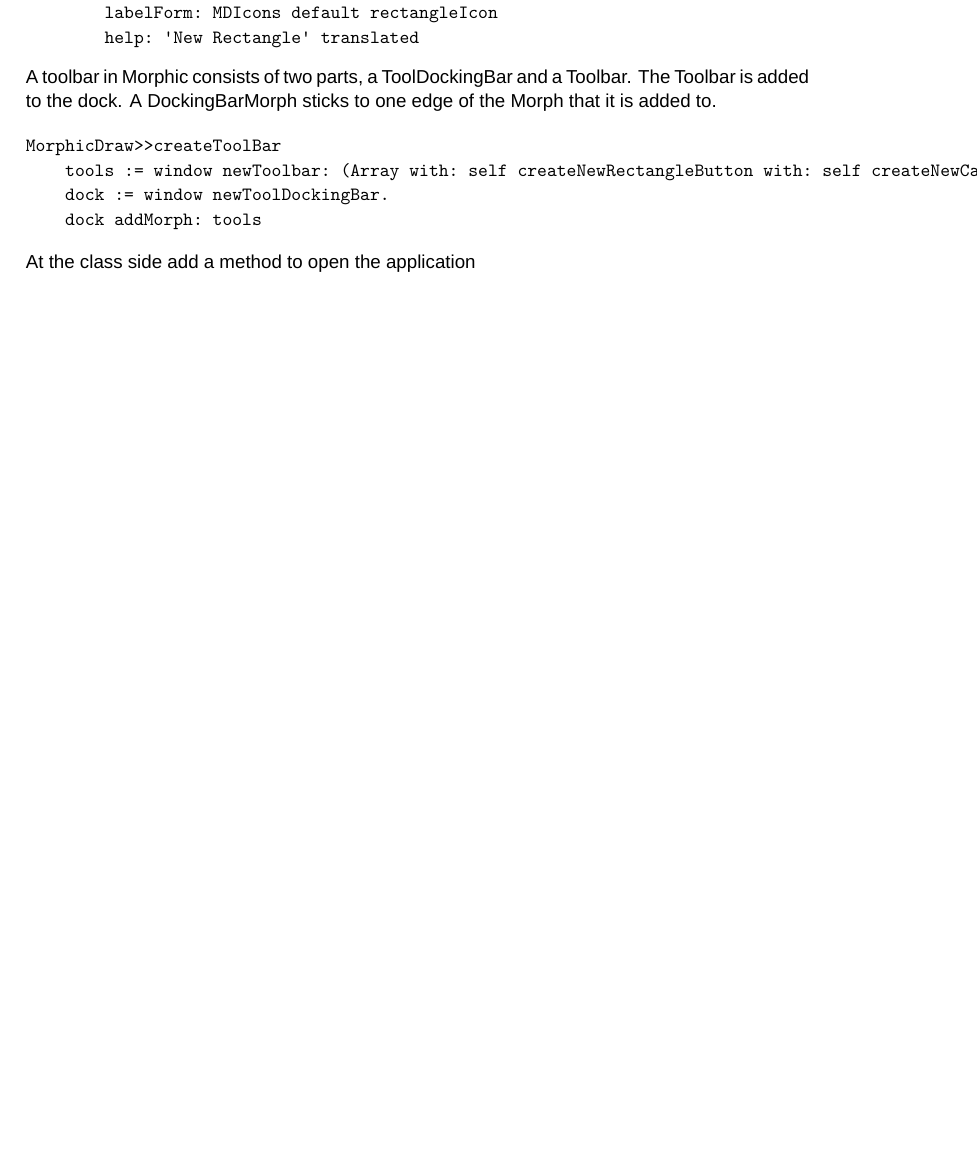
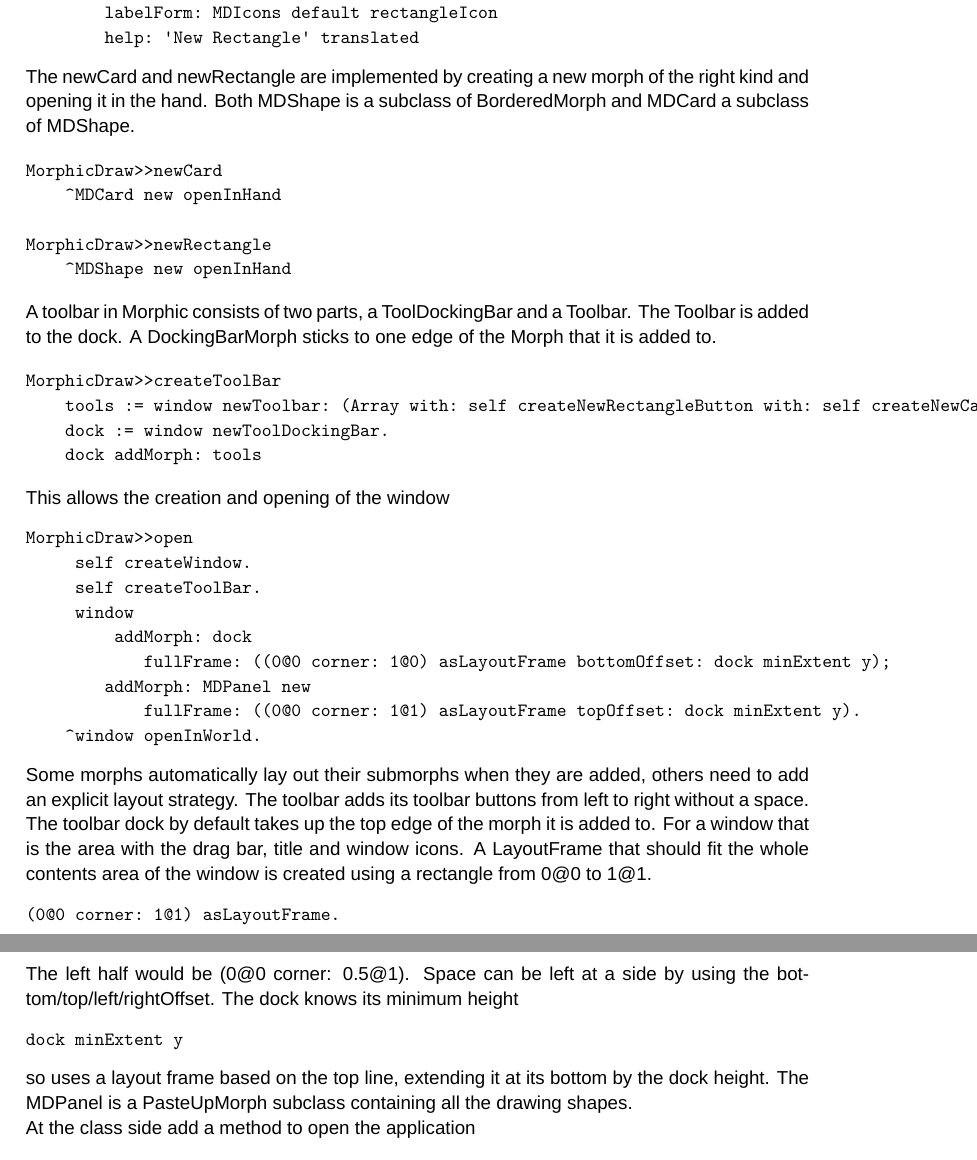
Before and after one commit to StephanEggermont/MorphicDraw, a LaTeX document (MorphicDraw.tex): part of page 3 of 5 before the commit and two parts of pages 3 and 4 of 5 after it, the two joined at a grey line, cut so that both start at the same text, the shorter picture padded with empty space. Compiled offline with XeLaTeX; a missing font is replaced by an installed copy or a similar font.

Commit message:
finish window

```diff
--- a/MorphicDraw.tex
+++ b/MorphicDraw.tex
@@ -119,6 +119,18 @@ MorphicDraw>>createNewRectangleButton
         help: 'New Rectangle' translated
 \end{verbatim}
 
+The newCard and newRectangle are implemented by creating a
+new morph of the right kind and opening it in the hand. Both MDShape is a
+subclass of BorderedMorph and MDCard a subclass of MDShape.
+
+\begin{verbatim}
+MorphicDraw>>newCard
+    ^MDCard new openInHand
+
+MorphicDraw>>newRectangle
+    ^MDShape new openInHand
+\end{verbatim}
+
 A toolbar in Morphic consists of two parts, a ToolDockingBar and
 a Toolbar. The Toolbar is added to the dock. A DockingBarMorph
 sticks to one edge of the Morph that it is added to.
@@ -129,6 +141,37 @@ MorphicDraw>>createToolBar
     dock := window newToolDockingBar.
     dock addMorph: tools
 \end{verbatim}
+This allows the creation and opening of the window
+\begin{verbatim}
+MorphicDraw>>open
+     self createWindow.
+     self createToolBar.
+     window
+         addMorph: dock
+            fullFrame: ((0@0 corner: 1@0) asLayoutFrame bottomOffset: dock minExtent y);
+        addMorph: MDPanel new
+            fullFrame: ((0@0 corner: 1@1) asLayoutFrame topOffset: dock minExtent y).
+    ^window openInWorld.
+\end{verbatim}
+Some morphs automatically lay out their submorphs when they are added,
+others need to add an explicit layout strategy. The toolbar adds its toolbar buttons
+from left to right without a space.
+The toolbar dock by default takes up the top edge of the morph it is added to.
+For a window that is the area with the drag bar, title and window icons.
+A LayoutFrame that should fit the whole contents area of the window is
+created using a rectangle from 0@0 to 1@1.
+\begin{verbatim}
+(0@0 corner: 1@1) asLayoutFrame.
+\end{verbatim}
+The left half would be (0@0 corner: 0.5@1).
+Space can be left at a side by using the bottom/top/left/rightOffset.
+The dock knows its minimum height
+\begin{verbatim}
+dock minExtent y
+\end{verbatim}
+so uses a layout frame based on the top line, extending it at its bottom
+by the dock height. The MDPanel is a PasteUpMorph subclass containing
+all the drawing shapes.
 
 At the class side add a method to open the application
 
```
Also changed, not shown: MorphicDraw.pdf, MorphicDraw.tex (10 more changed lines).
